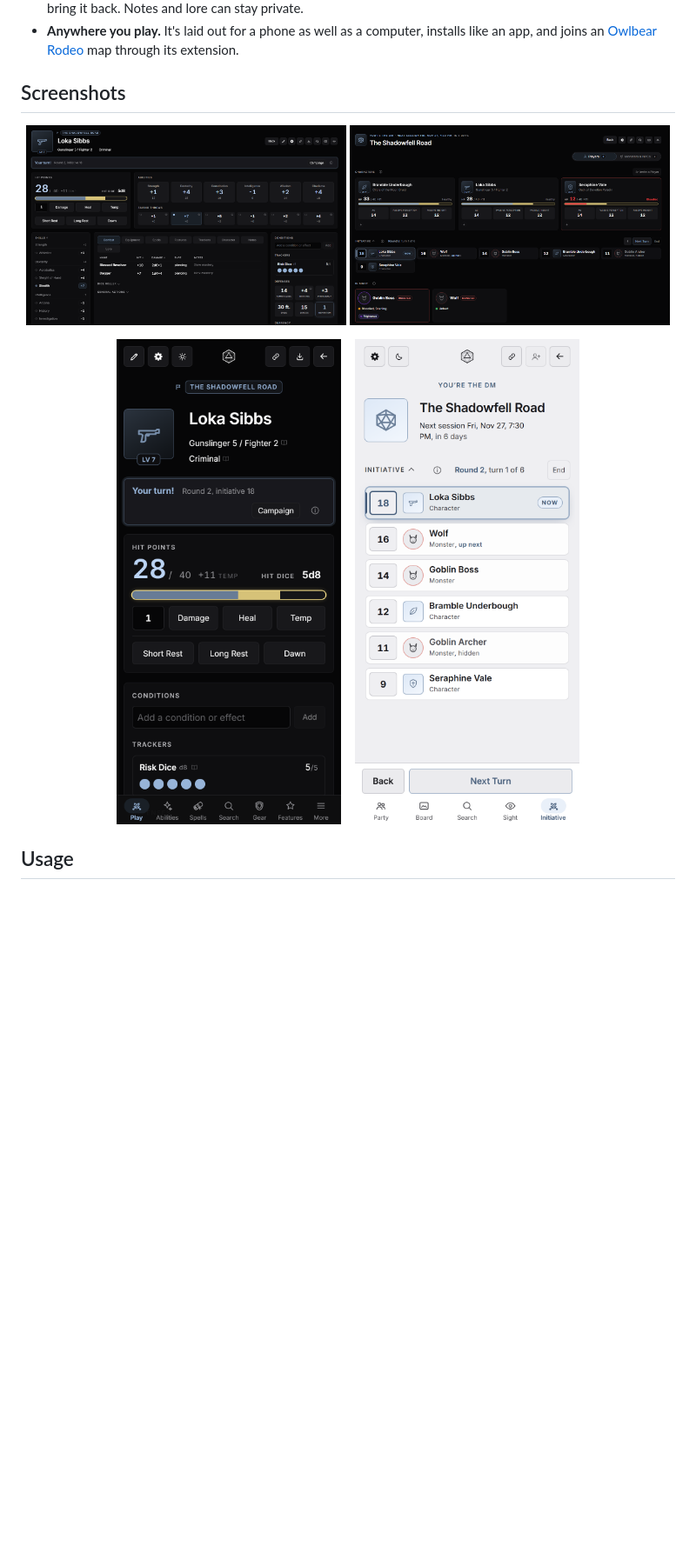
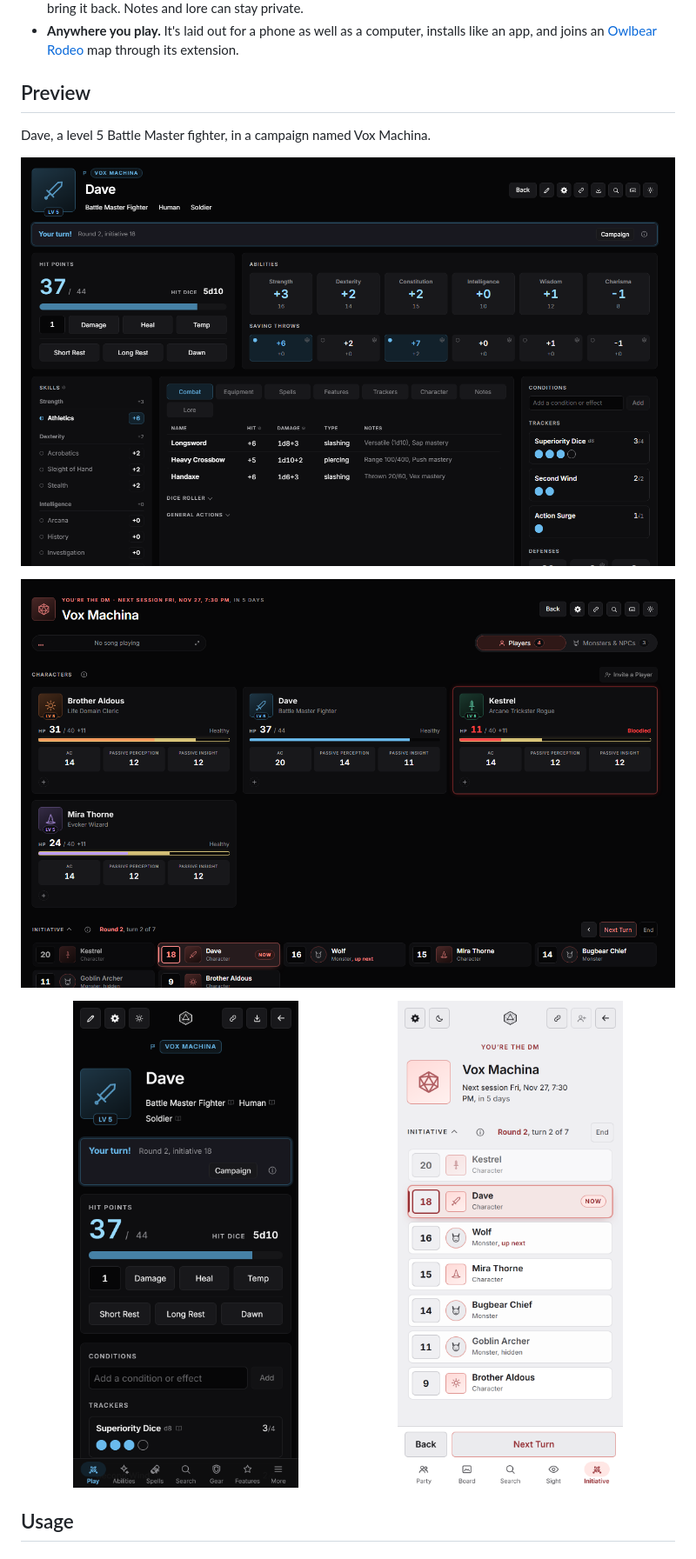
Before and after one commit to krispypcl/DNDCompanion, a Markdown page: README.md, the part around the change. Shown at 87% size. GitHub-like rendering; pictures changed too: .github/readme/desktop-campaign.png, .github/readme/desktop-sheet.png, .github/readme/phone-campaign.png; blank space fills up the shorter version.

Commit message:
docs: the README's Preview, with Dave in Vox Machina
The pictures show Dave, a level 5 Battle Master fighter, in a campaign named Vox Machina; the computer ones run the README's full width, the phone ones two to a row.

```diff
--- a/README.md
+++ b/README.md
@@ -35,16 +35,19 @@ away, and puts the whole party on one live page for the DM.
   installs like an app, and joins an [Owlbear Rodeo](https://www.owlbear.rodeo/)
   map through its extension.
 
-## Screenshots
+## Preview
+
+Dave, a level 5 Battle Master fighter, in a campaign named Vox Machina.
 
 <p align="center">
-  <img src=".github/readme/desktop-sheet.png" alt="A character sheet on a computer: hit points, abilities, skills, attacks, and defenses" width="49%">
-  <img src=".github/readme/desktop-campaign.png" alt="The campaign page as the DM sees it: the party's cards, the initiative order mid-fight, and the monsters in sight" width="49%">
+  <img src=".github/readme/desktop-sheet.png" alt="Dave's character sheet on a computer: hit points, abilities, saving throws, skills, attacks, trackers, and defenses" width="100%">
 </p>
 <p align="center">
-  <img src=".github/readme/phone-sheet.png" alt="The same character sheet on a phone, with its places on a bar at the bottom" width="260">
-  &nbsp;&nbsp;
-  <img src=".github/readme/phone-campaign.png" alt="The initiative order on a phone in light mode, with Back and Next Turn at the thumb" width="260">
+  <img src=".github/readme/desktop-campaign.png" alt="The Vox Machina campaign page as the DM sees it: the party's cards, the initiative order mid-fight, and the monsters in sight" width="100%">
+</p>
+<p align="center">
+  <img src=".github/readme/phone-sheet.png" alt="Dave's sheet on a phone, with its places on a bar at the bottom" width="49%">
+  <img src=".github/readme/phone-campaign.png" alt="The initiative order on a phone in light mode, with Back and Next Turn under the thumb" width="49%">
 </p>
 
 ## Usage
```
